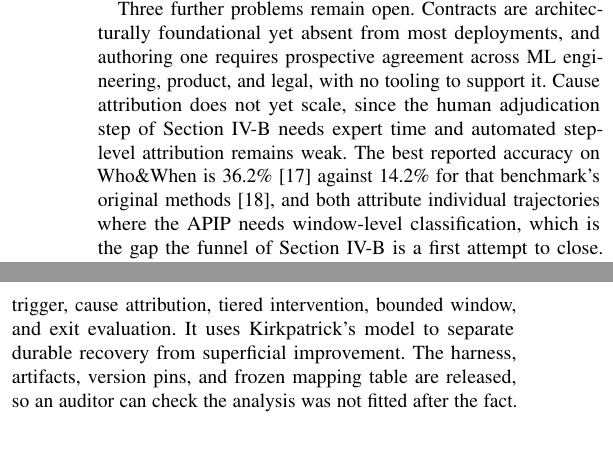
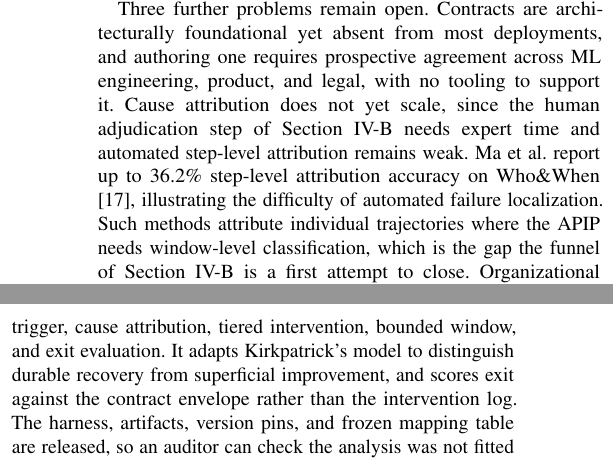
Before and after one commit to jfharney77/research_papers, a LaTeX paper (papers/apip/latex/APIP_6page.tex): two parts of the columns of page 6 of 6, joined at a grey line, cut so that both start at the same text, the shorter picture padded with empty space. Compiled offline with pdfLaTeX; a missing font is replaced by an installed copy or a similar font; a LaTeX package or settings file that is missing is left out.

Commit message:
APIP 6-page: the conclusion no longer claims Kirkpatrick does the separating
"It uses Kirkpatrick's model to separate durable recovery from superficial
improvement" is present tense, unqualified, and in the most-read paragraph --
and check_ins and kirkpatrick_trajectory are empty arrays in all twelve APIP
runs. The instrument Sec. IV-D describes collected nothing. The separation the
paper actually demonstrates comes from the envelope and the exit states:
resolved requires two consecutive in-envelope ticks and a re-breach within ten
scores as a regression, which is what caught the undiagnosed baseline patching
four times and regressing three.

Now "adapts Kirkpatrick's model to distinguish durable recovery from
superficial improvement, and scores exit against the contract envelope rather
than the intervention log." Kirkpatrick keeps its framing role and the
mechanism claim names what did the work. Stronger as well as truer: Sec. V-B
shows that re-measuring rather than trusting the intervention log is what
caught a Tier 2 refresh that was performed but incomplete.

Same class as C5 and C6 -- a claim the released artifact refutes. This was the
last one known.

Also rewrites the Ma et al. sentence in Sec. VI-B at the author's direction:
"up to 36.2% step-level attribution accuracy on Who&When, illustrating the
difficulty of automated failure localization", dropping the 14.2% comparison.
"Both" became "Such methods" because the sentence now cites one work rather
than two; zhang2025 stays live via Sec. IV-B, so nothing is orphaned.

6 pages, no overfull boxes.

Co-Authored-By: Claude Opus 5 (1M context) <noreply@anthropic.com>

```diff
--- a/papers/apip/latex/APIP_6page.tex
+++ b/papers/apip/latex/APIP_6page.tex
@@ -704,10 +704,10 @@ yet absent from most deployments, and authoring one requires prospective
 agreement across ML engineering, product, and legal, with no tooling to support
 it. Cause attribution does not yet scale, since the human adjudication step of
 Section~\ref{sec:attribution} needs expert time and automated step-level
-attribution remains weak. The best reported accuracy on Who\&When is 36.2\%
-\cite{ma2025attribution} against 14.2\% for that benchmark's original methods
-\cite{zhang2025}, and both attribute individual trajectories where the APIP
-needs window-level classification, which is the gap the funnel of
+attribution remains weak. Ma et al.\ report up to 36.2\% step-level attribution accuracy on
+Who\&When \cite{ma2025attribution}, illustrating the difficulty of automated
+failure localization. Such methods attribute individual trajectories where the
+APIP needs window-level classification, which is the gap the funnel of
 Section~\ref{sec:attribution} is a first attempt to close. Organizational
 ownership is unresolved, since in HR the PIP is jointly owned by manager and HR
 function and AI deployments have no equivalent, and without an ownership model
@@ -717,8 +717,9 @@ adoption will stall.
 
 APIP is a post-deployment remediation program that turns the human PIP's
 lifecycle primitives into operational functions: trigger, cause attribution,
-tiered intervention, bounded window, and exit evaluation. It uses Kirkpatrick's
-model to separate durable recovery from superficial improvement. The harness,
+tiered intervention, bounded window, and exit evaluation. It adapts Kirkpatrick's
+model to distinguish durable recovery from superficial improvement, and scores
+exit against the contract envelope rather than the intervention log. The harness,
 artifacts, version pins, and frozen mapping table are released, so an auditor
 can check the analysis was not fitted after the fact. Inserting a competent
 specialist into a mesh degraded no peer, which suggests mesh disruption requires
```
Also changed, not shown: papers/apip/CRITIQUE_2026-09-13.md (+10 -4 lines).
